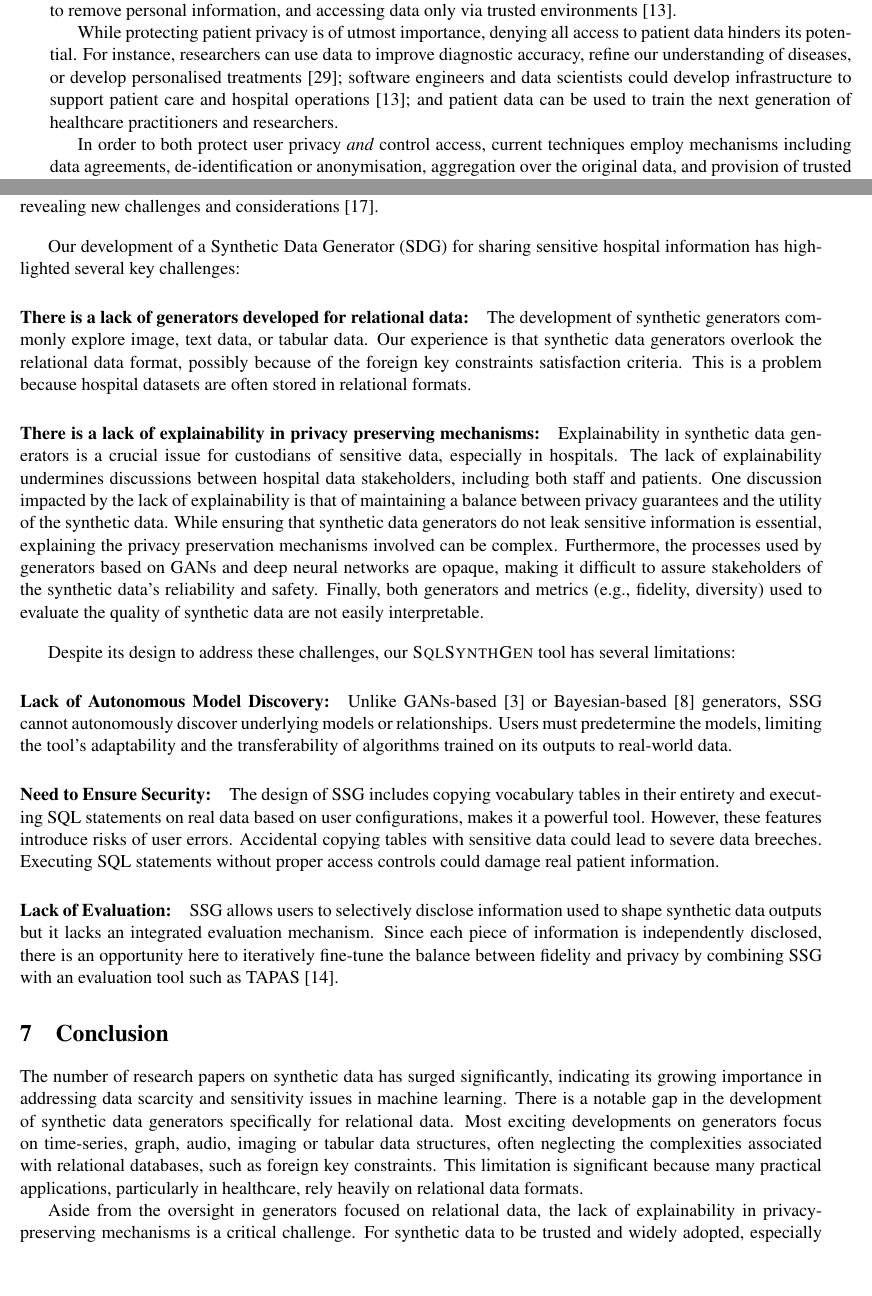
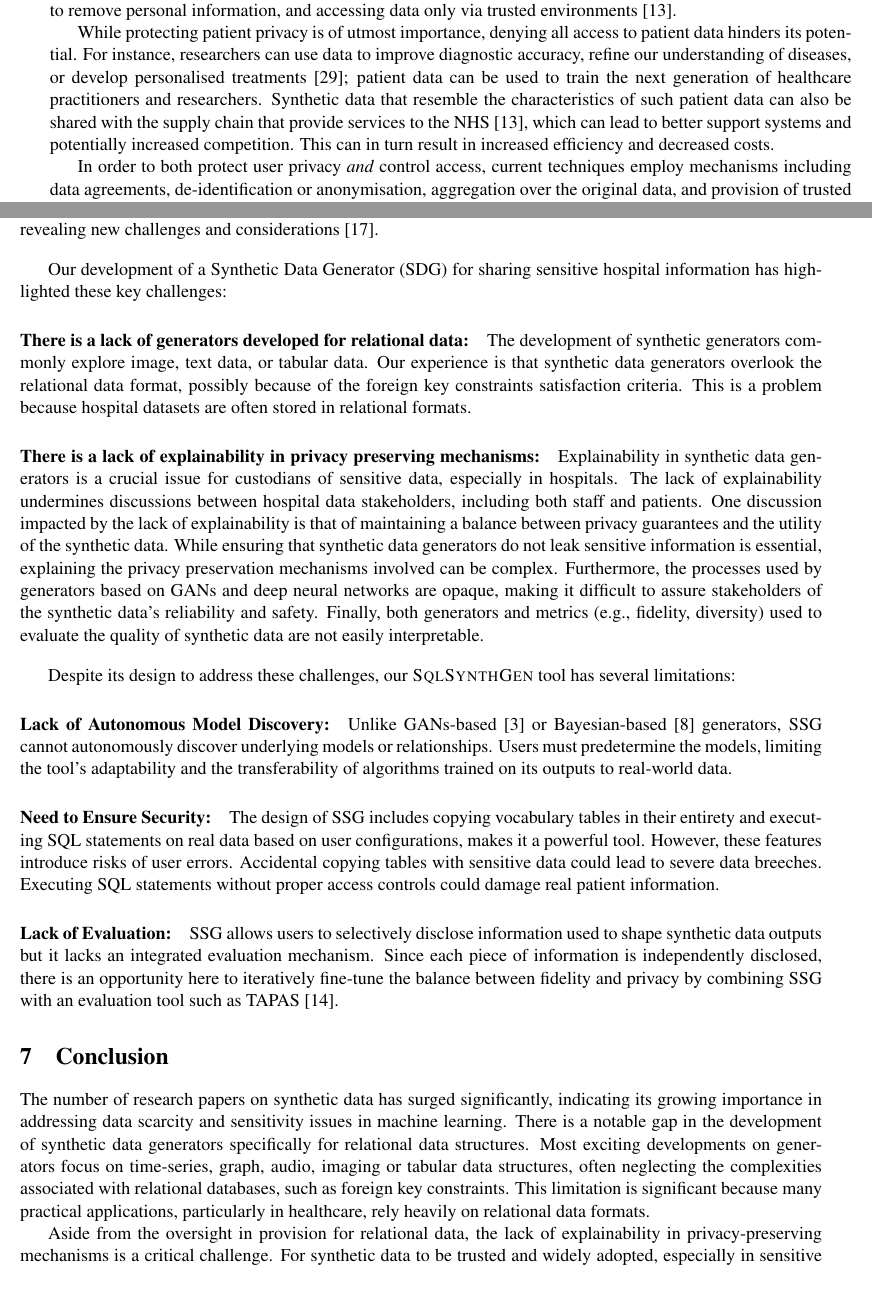
Before and after one commit to alan-turing-institute/SQLSyntGen-Paper, a LaTeX paper (main.tex): two parts of pages 1 and 14 of 17, joined at a grey line, cut so that both start at the same text. Compiled offline with pdfLaTeX.

Commit message:
Minor grammar

```diff
--- a/main.tex
+++ b/main.tex
@@ -28,7 +28,7 @@ The UK government and the public are keen to see the National Health Service (NH
 Hospitals currently manage and produce large quantities of
 patient data stored in relational databases. While hospital staff access this data for their clinical duties, other professional communities--- scientists, software engineers and educators --- necessarily follow lengthy processes to be granted access. Controls are in place to ensure patient data ---which is both sensitive and valuable~\cite{schomerus2022}--- is accessed for only legitimate reasons. Current practices involve drawing up employee contracts, implementing de-identification or anonymisation mechanisms to remove personal information, and accessing data only via trusted environments~\cite{harris2022}.
 
-While protecting patient privacy is of utmost importance, denying all access to patient data hinders its potential. For instance, researchers can use data to improve diagnostic accuracy, refine our understanding of diseases, or develop personalised treatments~\cite{tucker2020}; software engineers and data scientists could develop infrastructure to support patient care and hospital operations~\cite{harris2022}; and patient data can be used to train the next generation of healthcare practitioners and researchers.
+While protecting patient privacy is of utmost importance, denying all access to patient data hinders its potential. For instance, researchers can use data to improve diagnostic accuracy, refine our understanding of diseases, or develop personalised treatments~\cite{tucker2020}; patient data can be used to train the next generation of healthcare practitioners and researchers. Synthetic data that resemble the characteristics of such patient data can also be shared with the supply chain that provide services to the NHS~\cite{harris2022}, which can lead to better support systems and potentially increased competition.  This can in turn result in increased efficiency and decreased costs.
 
 In order to both protect user privacy \emph{and} control access, current techniques employ mechanisms including data agreements, de-identification or anonymisation, aggregation over the original data, and provision of trusted research environments (TRE) for access by third parties. While these techniques provide an extra layer of protection, they are not immune to vulnerabilities~\cite{near2021}. For example, de-identified data releases are still susceptible to linkage attacks. Aggregation requires releasing only aggregate population metrics, such as counts or averages, but outliers remain vulnerable to identification~\cite{tucker2020}. Instead of releasing \emph{real} patient data ---either partial or aggregate--- an option is to release \emph{synthetic} patient data.
 
@@ -443,7 +443,7 @@ The proliferation of research on synthetic data over the past five years undersc
 
 \vspace{1em}
 
-Our development of a Synthetic Data Generator (SDG) for sharing sensitive hospital information has highlighted several key challenges:
+Our development of a Synthetic Data Generator (SDG) for sharing sensitive hospital information has highlighted these key challenges:
 
 \paragraph{There is a lack of generators developed for relational data:}
 The development of synthetic generators commonly explore image, text data, or tabular data. Our experience is that synthetic data generators overlook the relational data format, possibly because of the foreign key constraints satisfaction criteria. This is a problem because hospital datasets are often stored in relational formats.
@@ -465,7 +465,7 @@ Despite its design to address these challenges, our \textsc{SqlSynthGen} tool ha
 
 \section{Conclusion}
 
-The number of research papers on synthetic data has surged significantly, indicating its growing importance in addressing data scarcity and sensitivity issues in machine learning. There is a notable gap in the development of synthetic data generators specifically for relational data. Most exciting developments on generators focus on time-series, graph, audio, imaging or tabular data structures, often neglecting the complexities associated with relational databases, such as foreign key constraints. This limitation is significant because many practical applications, particularly in healthcare, rely heavily on relational data formats.
+The number of research papers on synthetic data has surged significantly, indicating its growing importance in addressing data scarcity and sensitivity issues in machine learning. There is a notable gap in the development of synthetic data generators specifically for relational data structures. Most exciting developments on generators focus on time-series, graph, audio, imaging or tabular data structures, often neglecting the complexities associated with relational databases, such as foreign key constraints. This limitation is significant because many practical applications, particularly in healthcare, rely heavily on relational data formats.
 
-Aside from the oversight in generators focused on relational data, the lack of explainability in privacy-preserving mechanisms is a critical challenge. For synthetic data to be trusted and widely adopted, especially in sensitive domains like healthcare, stakeholders need to understand how privacy is preserved. The opacity of deep learning models and GANs currently used in generating synthetic data makes it difficult to provide this assurance, which can hinder stakeholder discussions and acceptance.
+Aside from the oversight in provision for relational data, the lack of explainability in privacy-preserving mechanisms is a critical challenge. For synthetic data to be trusted and widely adopted, especially in sensitive domains like healthcare, stakeholders need to understand how privacy is preserved. The opacity of deep learning models and GANs currently used in generating synthetic data makes it difficult to provide this assurance, which can hinder stakeholder discussions and acceptance.
 
```
Also changed, not shown: main.tex (2 more changed lines).
